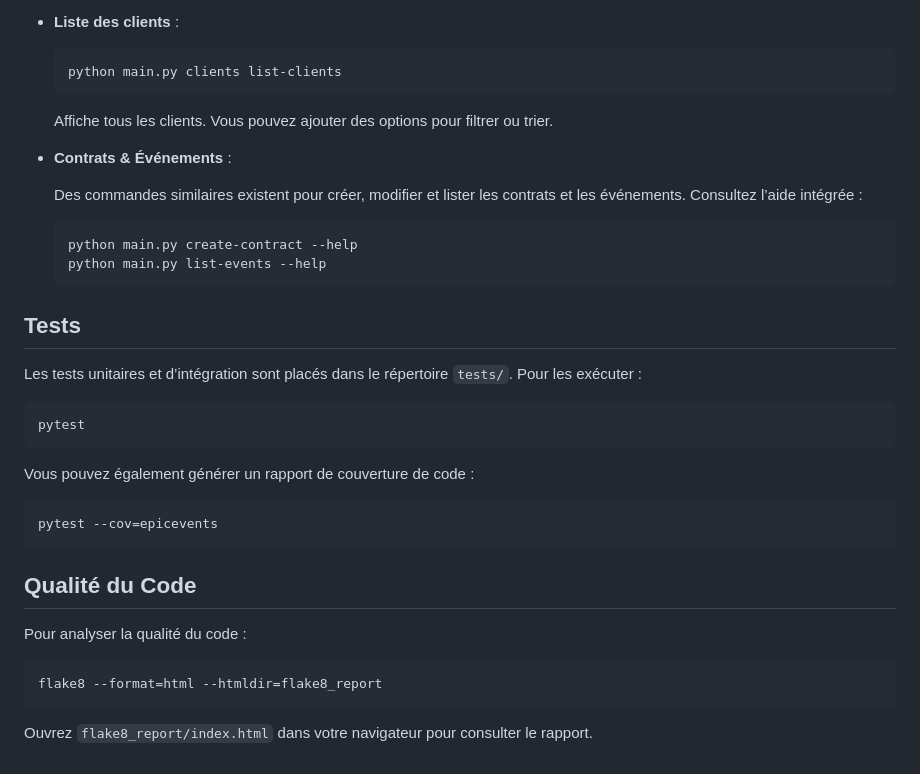
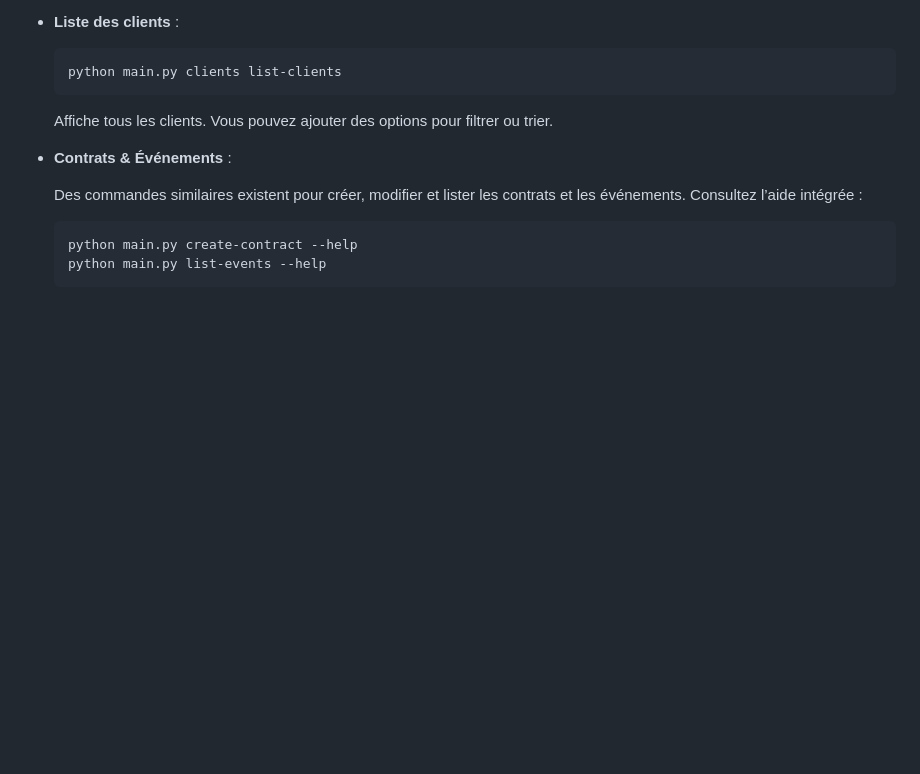
Before and after one commit to hericlibong/EpicEvent_BackEnd, a Markdown page: README.md, the part around the change printed below. Drawn GitHub-style; blank space fills up the shorter version.

````diff
--- a/README.md
+++ b/README.md
@@ -154,27 +197,3 @@ Cela affichera la liste des commandes disponibles et leurs options.
     python main.py create-contract --help
     python main.py list-events --help
     ```
-
-## Tests
-
-Les tests unitaires et d’intégration sont placés dans le répertoire `tests/`. Pour les exécuter :
-
-```bash
-pytest
-```
-
-Vous pouvez également générer un rapport de couverture de code :
-
-```bash
-pytest --cov=epicevents
-```
-
-## Qualité du Code
-
-Pour analyser la qualité du code :
-
-```bash
-flake8 --format=html --htmldir=flake8_report
-```
-
-Ouvrez `flake8_report/index.html` dans votre navigateur pour consulter le rapport.
````
Also changed, not shown: other parts of README.md (+53 -10 lines).
